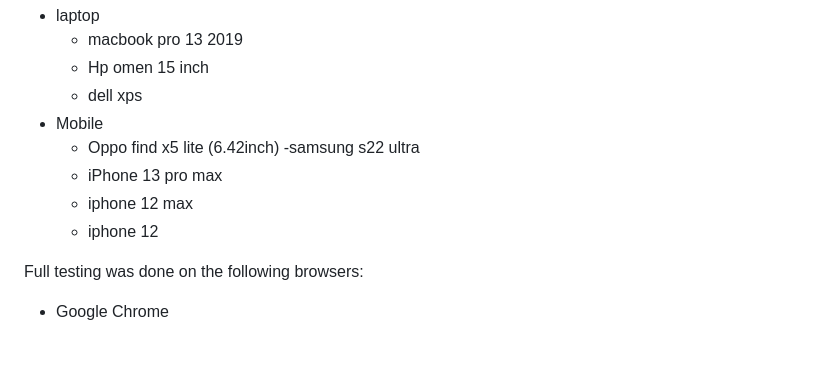
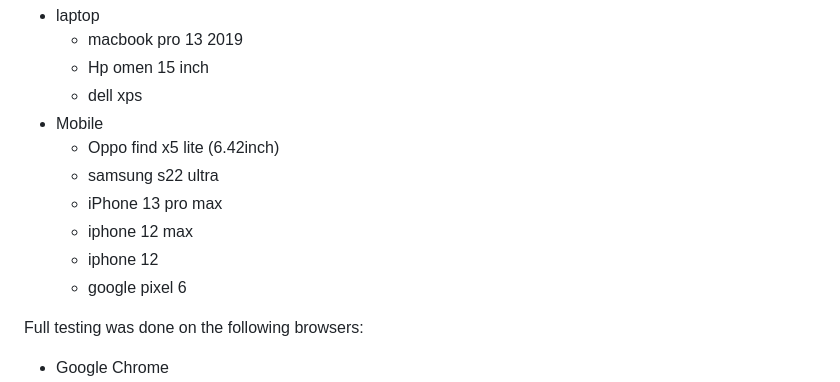
Before and after one commit to itzrossyo/Birmingham-egg-milestone-project, a Markdown page: README.md, the part around the change. Rendered like a GitHub page; blank space fills up the shorter version.

Commit message:
added new test that was done on pixel 6 to readme

```diff
--- a/README.md
+++ b/README.md
@@ -253,10 +253,11 @@ Full testing was done on the following devices:
   - dell xps
 - Mobile
   - Oppo find x5 lite (6.42inch)
-    -samsung s22 ultra
+  - samsung s22 ultra
   - iPhone 13 pro max
   - iphone 12 max
   - iphone 12
+  - google pixel 6
 
 Full testing was done on the following browsers:
 
```
